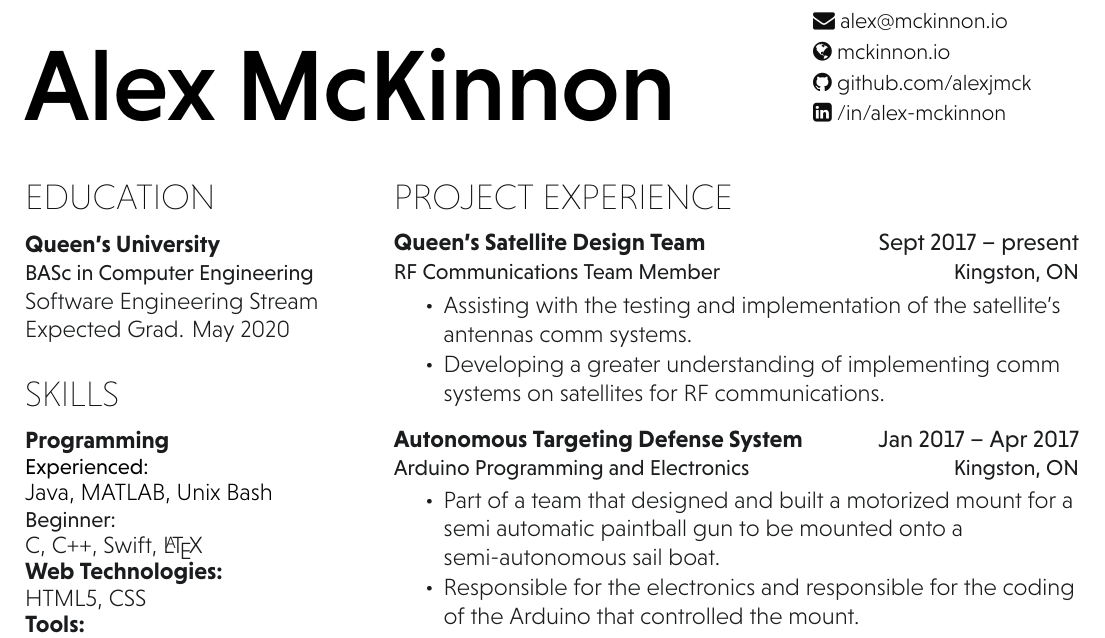
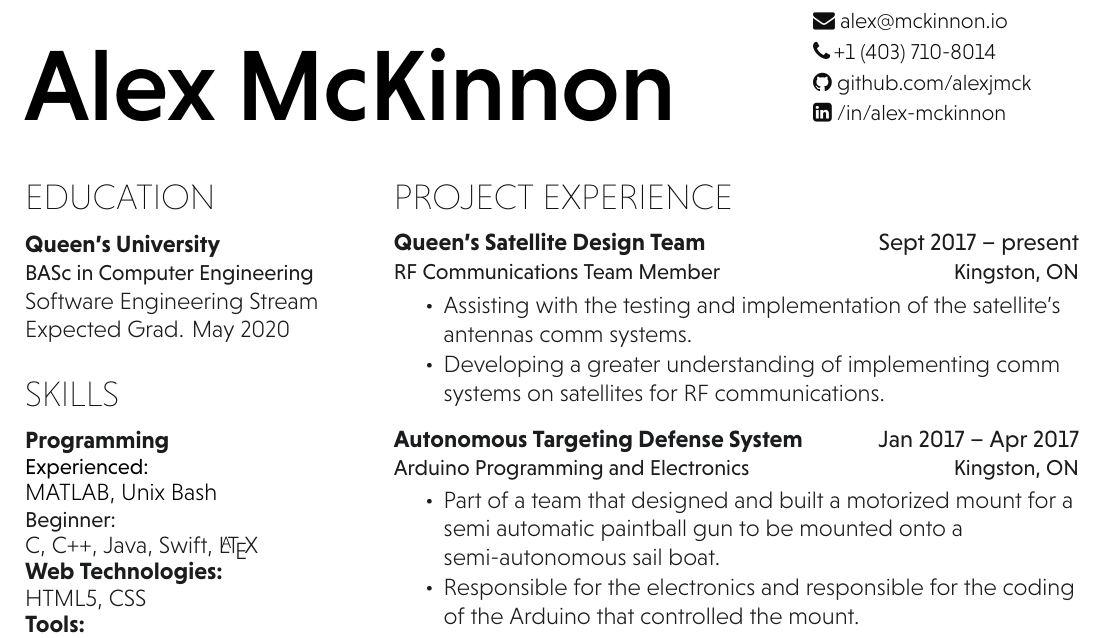
Before and after one commit to alexjmck/resume, a LaTeX document (main.tex): part of the page, cut so that both start at the same text. Compiled offline with XeLaTeX.

Commit message:
Updated, added phone#

```diff
--- a/main.tex
+++ b/main.tex
@@ -21,7 +21,8 @@
 \namesection{Alex McKinnon}
 {\urlstyle{same}
 	\faEnvelope \href{mailto:alex@mckinnon.io}{ alex@mckinnon.io}\\
-    \faGlobe \href{https://mckinnon.io}{ mckinnon.io}\\
+	\faPhone \thinspace +1 (403) 710-8014\\
+ %   \faGlobe \href{https://mckinnon.io}{ mckinnon.io}\\
 	\faGithub \href{https://github.com/alexjmck}{   github.com/alexjmck}\\
 	\faLinkedinSquare \href{https://www.linkedin.com/in/alex-mckinnon}{   /in/alex-mckinnon}
 }
@@ -50,9 +51,9 @@
 \section{Skills}
 \subsection{Programming}
 \location{Experienced:}
-Java, MATLAB, Unix Bash\\
+MATLAB, Unix Bash\\
 \sublocation{Beginner:}
-C, C++, Swift, \LaTeX
+C, C++, Java, Swift, \LaTeX
 
 \subsection{Web Technologies:}
 HTML5, CSS \\
```
Also changed, not shown: mckinnon_resume.pdf.
